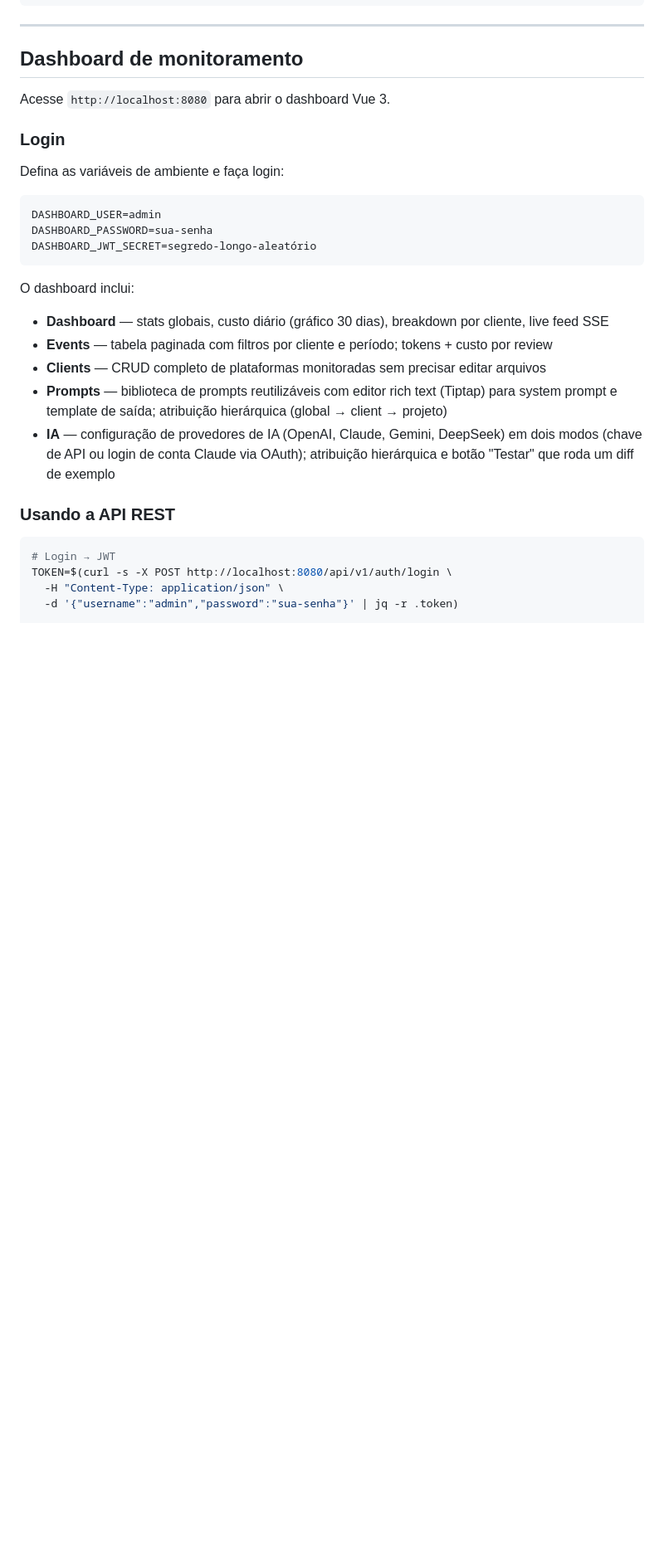
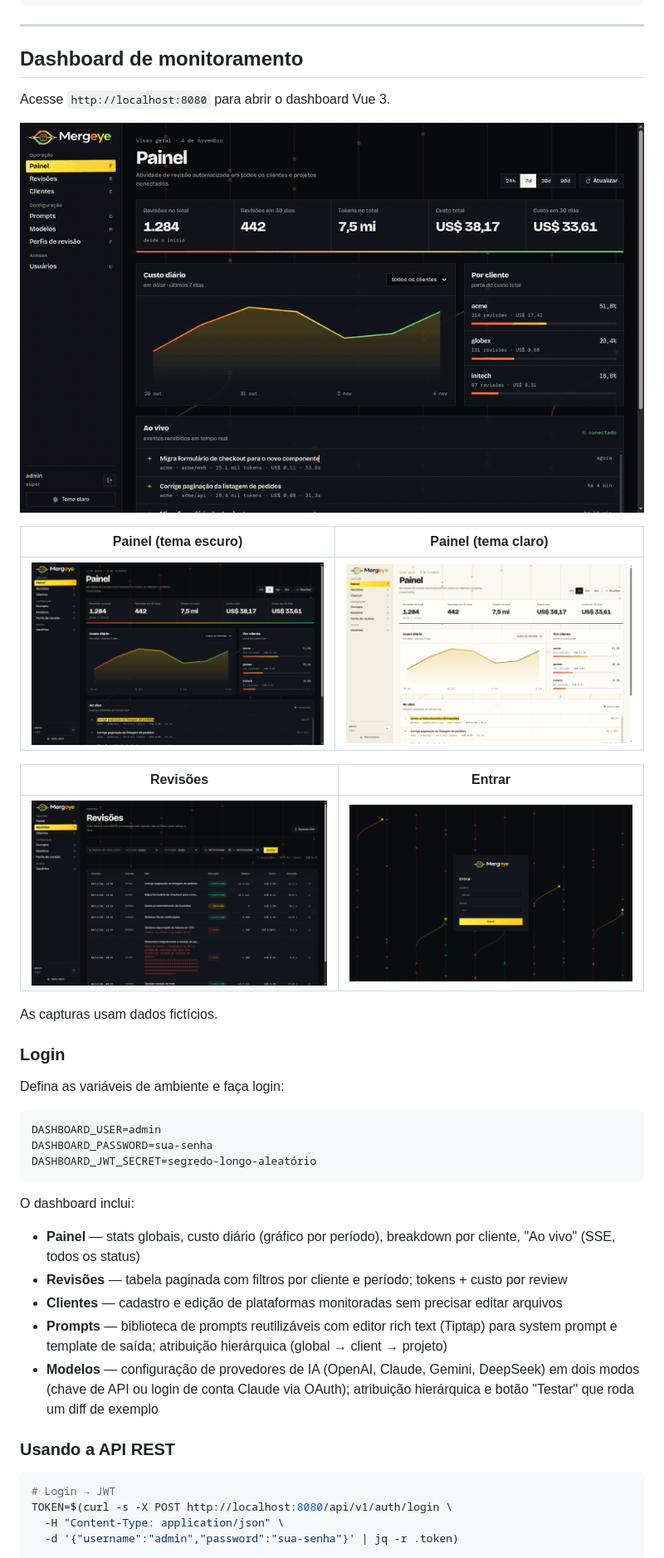
Before and after one commit to PauloFH/code-reviewer, a Markdown page: README.md, the part around one of its changes. Shown at 83% size. GitHub-like rendering; pictures changed too: docs/media/mergeye-login.png (added), docs/media/mergeye-painel-claro.png (added), docs/media/mergeye-painel-escuro.png (added); blank space fills up the shorter version.

Commit message:
docs: capturas do Mergeye e varredura final da identidade

````diff
--- a/README.md
+++ b/README.md
@@ -119,6 +126,18 @@ curl http://localhost:8080/healthz
 
 Acesse `http://localhost:8080` para abrir o dashboard Vue 3.
 
+![Painel do Mergeye em movimento: fundo animado e um evento novo entrando em "Ao vivo"](docs/media/mergeye-painel.gif)
+
+| Painel (tema escuro) | Painel (tema claro) |
+|---|---|
+| ![Painel no tema escuro](docs/media/mergeye-painel-escuro.png) | ![Painel no tema claro](docs/media/mergeye-painel-claro.png) |
+
+| Revisões | Entrar |
+|---|---|
+| ![Histórico de revisões](docs/media/mergeye-revisoes.png) | ![Tela de login](docs/media/mergeye-login.png) |
+
+As capturas usam dados fictícios.
+
 ### Login
 
 Defina as variáveis de ambiente e faça login:
@@ -130,11 +149,11 @@ DASHBOARD_JWT_SECRET=segredo-longo-aleatório
 ```
 
 O dashboard inclui:
-- **Dashboard** — stats globais, custo diário (gráfico 30 dias), breakdown por cliente, live feed SSE
-- **Events** — tabela paginada com filtros por cliente e período; tokens + custo por review
-- **Clients** — CRUD completo de plataformas monitoradas sem precisar editar arquivos
+- **Painel** — stats globais, custo diário (gráfico por período), breakdown por cliente, "Ao vivo" (SSE, todos os status)
+- **Revisões** — tabela paginada com filtros por cliente e período; tokens + custo por review
+- **Clientes** — cadastro e edição de plataformas monitoradas sem precisar editar arquivos
 - **Prompts** — biblioteca de prompts reutilizáveis com editor rich text (Tiptap) para system prompt e template de saída; atribuição hierárquica (global → client → projeto)
-- **IA** — configuração de provedores de IA (OpenAI, Claude, Gemini, DeepSeek) em dois modos (chave de API ou login de conta Claude via OAuth); atribuição hierárquica e botão "Testar" que roda um diff de exemplo
+- **Modelos** — configuração de provedores de IA (OpenAI, Claude, Gemini, DeepSeek) em dois modos (chave de API ou login de conta Claude via OAuth); atribuição hierárquica e botão "Testar" que roda um diff de exemplo
 
 ### Usando a API REST
 
````
Also changed, not shown: other parts of README.md (+8 -1 lines), CLAUDE.md (+2 -0 lines), web/CLAUDE.md (+30 -4 lines), 5 other files.
